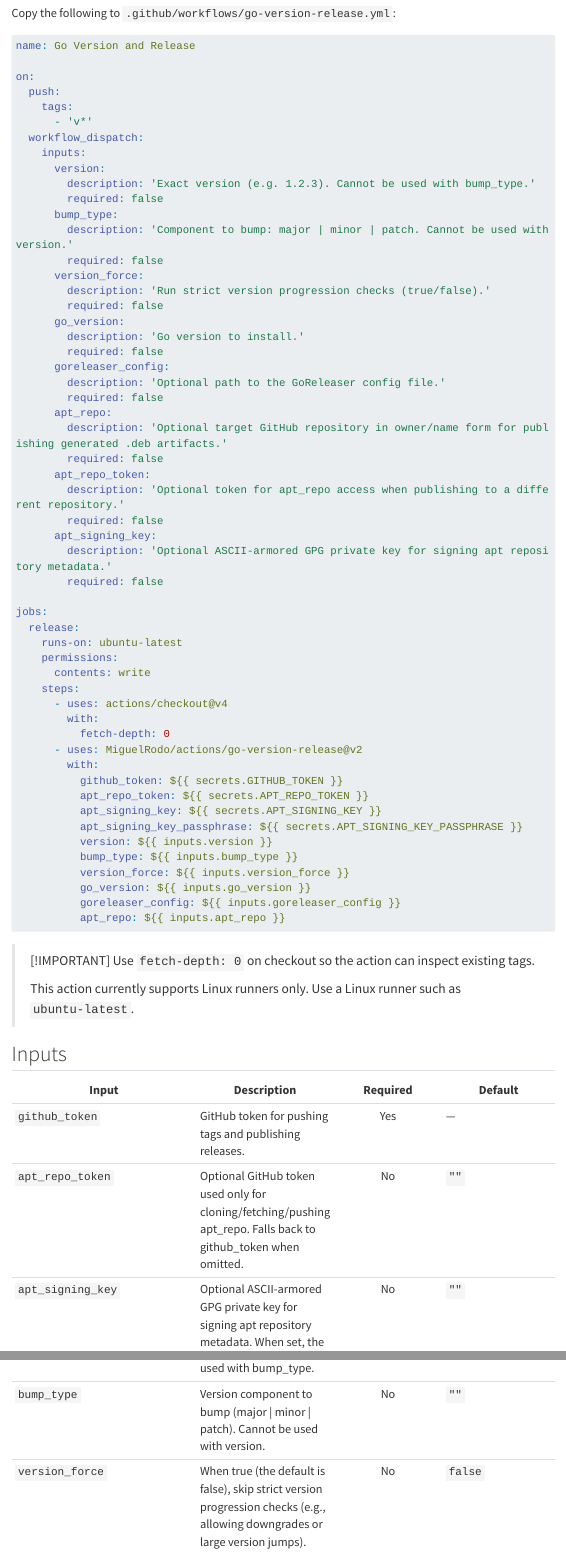
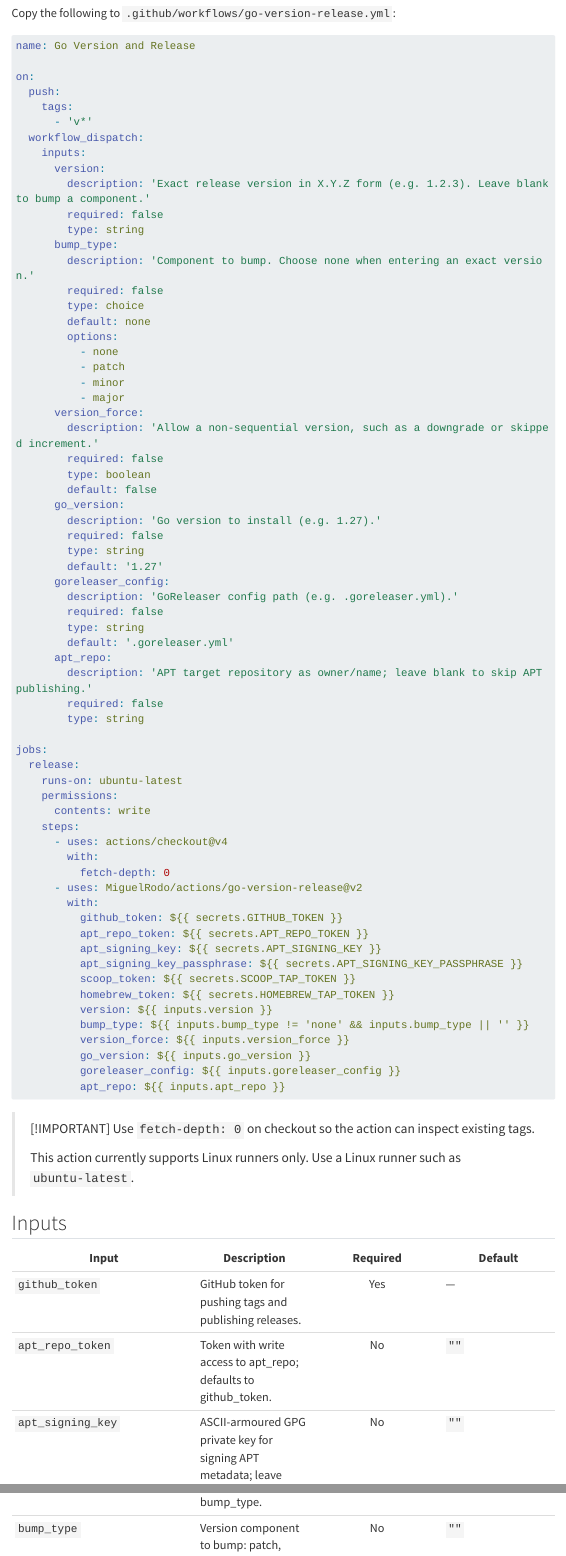
Before and after one commit to MiguelRodo/actions, a Quarto document (go-version-release.qmd): the page in a window 1100 px wide, from 270 px down, and a second part further down, joined at a grey line. Rendered offline with R 4.5, knitr and Pandoc in place of Quarto, with nearby package versions; menus at the side of the page are left out; long lines of code are wrapped.

Commit message:
Standardise user-facing action syntax

```diff
--- a/examples/prebuild-devcontainer.yml
+++ b/examples/prebuild-devcontainer.yml
@@ -43,7 +56,8 @@ jobs:
         with:
           github_token: ${{ secrets.GITHUB_TOKEN }}
           version: ${{ inputs.version }}
-          bump_type: ${{ inputs.bump_type }}
+          bump_type: ${{ inputs.bump_type != 'none' && inputs.bump_type || '' }}
+          version_force: ${{ inputs.version_force }}
           # Optional overrides:
           # target_branch: "main"
           # no_cache: "false"
--- a/examples/version-release.yml
+++ b/examples/version-release.yml
@@ -21,17 +21,32 @@ on:
   workflow_dispatch:
     inputs:
       version:
-        description: 'Exact version to set (e.g. 1.2.3). Cannot be used with bump_type.'
+        description: 'Exact release version in X.Y.Z form (e.g. 1.2.3). Leave blank to bump a component.'
         required: false
+        type: string
       bump_type:
-        description: 'Component to bump: major | minor | patch. Cannot be used with version.'
+        description: 'Component to bump. Choose none when entering an exact version.'
         required: false
+        type: choice
+        default: none
+        options:
+          - none
+          - patch
+          - minor
+          - major
+      version_force:
+        description: 'Allow a non-sequential version, such as a downgrade or skipped increment.'
+        required: false
+        type: boolean
+        default: false
       python_version:
-        description: 'Override: exact version for the Python package.'
+        description: 'Optional exact Python version in X.Y.Z form; overrides the release version.'
         required: false
+        type: string
       r_version:
-        description: 'Override: exact version for the R package.'
+        description: 'Optional exact R version in X.Y.Z form; overrides the release version.'
         required: false
+        type: string
 
 jobs:
   version-release:
@@ -51,7 +66,8 @@ jobs:
         with:
           github_token: ${{ secrets.GITHUB_TOKEN }}
           version: ${{ inputs.version }}
-          bump_type: ${{ inputs.bump_type }}
+          bump_type: ${{ inputs.bump_type != 'none' && inputs.bump_type || '' }}
+          version_force: ${{ inputs.version_force }}
           python_version: ${{ inputs.python_version }}
           r_version: ${{ inputs.r_version }}
 
--- a/go-version-release.qmd
+++ b/go-version-release.qmd
@@ -21,29 +21,38 @@ on:
   workflow_dispatch:
     inputs:
       version:
-        description: 'Exact version (e.g. 1.2.3). Cannot be used with bump_type.'
+        description: 'Exact release version in X.Y.Z form (e.g. 1.2.3). Leave blank to bump a component.'
         required: false
+        type: string
       bump_type:
-        description: 'Component to bump: major | minor | patch. Cannot be used with version.'
+        description: 'Component to bump. Choose none when entering an exact version.'
         required: false
+        type: choice
+        default: none
+        options:
+          - none
+          - patch
+          - minor
+          - major
       version_force:
-        description: 'Run strict version progression checks (true/false).'
+        description: 'Allow a non-sequential version, such as a downgrade or skipped increment.'
         required: false
+        type: boolean
+        default: false
       go_version:
-        description: 'Go version to install.'
+        description: 'Go version to install (e.g. 1.27).'
         required: false
+        type: string
+        default: '1.27'
       goreleaser_config:
-        description: 'Optional path to the GoReleaser config file.'
+        description: 'GoReleaser config path (e.g. .goreleaser.yml).'
         required: false
+        type: string
+        default: '.goreleaser.yml'
       apt_repo:
-        description: 'Optional target GitHub repository in owner/name form for publishing generated .deb artifacts.'
+        description: 'APT target repository as owner/name; leave blank to skip APT publishing.'
         required: false
-      apt_repo_token:
-        description: 'Optional token for apt_repo access when publishing to a different repository.'
-        required: false
-      apt_signing_key:
-        description: 'Optional ASCII-armored GPG private key for signing apt repository metadata.'
-        required: false
+        type: string
 
 jobs:
   release:
@@ -60,8 +69,10 @@ jobs:
           apt_repo_token: ${{ secrets.APT_REPO_TOKEN }}
           apt_signing_key: ${{ secrets.APT_SIGNING_KEY }}
           apt_signing_key_passphrase: ${{ secrets.APT_SIGNING_KEY_PASSPHRASE }}
+          scoop_token: ${{ secrets.SCOOP_TAP_TOKEN }}
+          homebrew_token: ${{ secrets.HOMEBREW_TAP_TOKEN }}
           version: ${{ inputs.version }}
-          bump_type: ${{ inputs.bump_type }}
+          bump_type: ${{ inputs.bump_type != 'none' && inputs.bump_type || '' }}
           version_force: ${{ inputs.version_force }}
           go_version: ${{ inputs.go_version }}
           goreleaser_config: ${{ inputs.goreleaser_config }}
@@ -80,5 +91,3 @@ jobs:
 | Input | Description | Required | Default |
 | --- | --- | :---: | --- |
 | `github_token` | GitHub token for pushing tags and publishing releases. | Yes | — |
-| `apt_repo_token` | Optional GitHub token used only for cloning/fetching/pushing apt_repo. Falls back to github_token when omitted. | No | `""` |
-| `apt_signing_key` | Optional ASCII-armored GPG private key for signing apt repository metadata. When set, the action imports the key and generates signed InRelease and Release.gpg files alongside the unsigned Release file. | No | `""` |
@@ -86,3 +94,2 @@ jobs:
-| `version` | Exact version to apply (e.g. 1.2.3). Cannot be used with bump_type. | No | `""` |
-| `bump_type` | Version component to bump (major \| minor \| patch). Cannot be used with version. | No | `""` |
-| `version_force` | When true (the default is false), skip strict version progression checks (e.g., allowing downgrades or large version jumps). | No | `false` |
+| `apt_repo_token` | Token with write access to apt_repo; defaults to github_token. | No | `""` |
+| `apt_signing_key` | ASCII-armoured GPG private key for signing APT metadata; leave blank for unsigned metadata. | No | `""` |
--- a/go-version-release/action.yml
+++ b/go-version-release/action.yml
@@ -13,49 +13,47 @@ inputs:
     description: "GitHub token for pushing tags and publishing releases."
     required: true
   apt_repo_token:
-    description: "Optional GitHub token used only for cloning/fetching/pushing apt_repo. Falls back to github_token when omitted."
+    description: "Token with write access to apt_repo; defaults to github_token."
     required: false
     default: ""
   apt_signing_key:
-    description: "Optional ASCII-armored GPG private key for signing apt repository metadata. When set, the action imports the key and generates signed InRelease and Release.gpg files alongside the unsigned Release file."
+    description: "ASCII-armoured GPG private key for signing APT metadata; leave blank for unsigned metadata."
     required: false
     default: ""
   apt_signing_key_passphrase:
-    description: "Optional passphrase for the apt_signing_key. When set, it is written to a secure temporary file and passed to GPG via --passphrase-file so passphrase-protected private keys can be used for signing."
+    description: "Passphrase for apt_signing_key; leave blank for an unencrypted key."
     required: false
     default: ""
   version:
-    description: "Exact version to apply (e.g. 1.2.3). Cannot be used with bump_type."
+    description: "Exact release version in X.Y.Z form (e.g. 1.2.3). Leave blank to use bump_type."
     required: false
     default: ""
   bump_type:
-    description: "Version component to bump (major | minor | patch). Cannot be used with version."
+    description: "Version component to bump: patch, minor, or major. Leave blank when version is set."
     required: false
     default: ""
   version_force:
-    description: >
-      When true (the default is false), skip strict version progression
-      checks (e.g., allowing downgrades or large version jumps).
+    description: "Set true to allow non-sequential versions (e.g. downgrades or skipped increments)."
     required: false
     default: "false"
   go_version:
-    description: "Go version to install with actions/setup-go."
+    description: "Go version to install (e.g. 1.27)."
     required: false
     default: "1.27"
   apt_repo:
-    description: "Optional target GitHub repository in owner/name form for publishing generated .deb artifacts as an apt repository."
+    description: "APT target repository as owner/name; leave blank to skip APT publishing."
     required: false
     default: ""
   goreleaser_config:
-    description: "Optional path to the GoReleaser config file."
+    description: "Path to the GoReleaser config file (e.g. .goreleaser.yml)."
     required: false
     default: ".goreleaser.yml"
   scoop_token:
-    description: "Optional token for pushing Scoop manifests to an external tap repository."
+    description: "Token for publishing Scoop manifests to an external repository."
     required: false
     default: ""
   homebrew_token:
-    description: "Optional token for pushing Homebrew formulas to an external tap repository."
+    description: "Token for publishing Homebrew formulae to an external repository."
     required: false
     default: ""
 outputs:
--- a/r-version-release/action.yml
+++ b/r-version-release/action.yml
@@ -11,24 +11,15 @@ inputs:
     description: "GitHub token for pushing tags and publishing releases."
     required: true
   version:
-    description: >
-      Exact version to set (e.g. v1.2.3).
-      Cannot be set together with bump_type.
-      Whitespace is ignored and case is insensitive.
+    description: "Exact release version in X.Y.Z form (e.g. 1.2.3). Leave blank to use bump_type."
     required: false
     default: ""
   bump_type:
-    description: >
-      Version component to bump (major | minor | patch).
-      Cannot be set together with version.
-      Whitespace is ignored and case is insensitive.
+    description: "Version component to bump: patch, minor, or major. Leave blank when version is set."
     required: false
     default: ""
   version_force:
-    description: >
-      When true (the default is false), skip strict version progression
-      checks (e.g., allowing downgrades or large version jumps).
-
+    description: "Set true to allow non-sequential versions (e.g. downgrades or skipped increments)."
     required: false
     default: "false"
 
--- a/rust-version-release/action.yml
+++ b/rust-version-release/action.yml
@@ -13,37 +13,35 @@ inputs:
     description: "GitHub token for pushing tags and publishing releases."
     required: true
   apt_repo_token:
-    description: "Optional GitHub token used only for cloning/fetching/pushing apt_repo. Falls back to github_token when omitted."
+    description: "Token with write access to apt_repo; defaults to github_token."
     required: false
     default: ""
   apt_signing_key:
-    description: "Optional ASCII-armored GPG private key for signing apt repository metadata. When set, the action imports the key and generates signed InRelease and Release.gpg files alongside the unsigned Release file."
+    description: "ASCII-armoured GPG private key for signing APT metadata; leave blank for unsigned metadata."
     required: false
     default: ""
   apt_signing_key_passphrase:
-    description: "Optional passphrase for the apt_signing_key. When set, it is written to a secure temporary file and passed to GPG via --passphrase-file so passphrase-protected private keys can be used for signing."
+    description: "Passphrase for apt_signing_key; leave blank for an unencrypted key."
     required: false
     default: ""
   version:
-    description: "Exact version to apply (e.g. 1.2.3). Cannot be used with bump_type."
+    description: "Exact release version in X.Y.Z form (e.g. 1.2.3). Leave blank to use bump_type."
     required: false
     default: ""
   bump_type:
-    description: "Version component to bump (major | minor | patch). Cannot be used with version."
+    description: "Version component to bump: patch, minor, or major. Leave blank when version is set."
     required: false
     default: ""
   version_force:
-    description: >
-      When true (the default is false), skip strict version progression
-      checks (e.g., allowing downgrades or large version jumps).
+    description: "Set true to allow non-sequential versions (e.g. downgrades or skipped increments)."
     required: false
     default: "false"
   rust_version:
-    description: "Rust version to install with actions/setup-rust."
+    description: "Rust toolchain to install (e.g. stable or 1.80.0)."
     required: false
     default: "stable"
   apt_repo:
-    description: "Optional target GitHub repository in owner/name form for publishing generated .deb artifacts as an apt repository."
+    description: "APT target repository as owner/name; leave blank to skip APT publishing."
     required: false
     default: ""
 outputs:
--- a/version-release/action.yml
+++ b/version-release/action.yml
@@ -15,30 +15,24 @@ inputs:
     required: true
   version:
     description: >
-      Exact version to apply to all packages (e.g. 1.2.3).
-      Overridden per-package by python_version or r_version.
-      Cannot be set together with bump_type.
+      Exact release version in X.Y.Z form (e.g. 1.2.3). Leave blank to use
+      bump_type. Overridden per package by python_version or r_version.
     required: false
     default: ""
   bump_type:
-    description: >
-      Version component to bump (major | minor | patch).
-      The new version is derived by bumping the most recent semver git tag.
-      Cannot be set together with version.
+    description: "Version component to bump: patch, minor, or major. Leave blank when version is set."
     required: false
     default: ""
   python_version:
-    description: "Override: exact version to set for the Python package (e.g. 1.2.3)."
+    description: "Optional exact Python version in X.Y.Z form; overrides version."
     required: false
     default: ""
   r_version:
-    description: "Override: exact version to set for the R package (e.g. 1.2.3)."
+    description: "Optional exact R version in X.Y.Z form; overrides version."
     required: false
     default: ""
   version_force:
-    description: >
-      When true (the default is false), skip strict version progression
-      checks (e.g., allowing downgrades or large version jumps).
+    description: "Set true to allow non-sequential versions (e.g. downgrades or skipped increments)."
     required: false
     default: "false"
 
```
Also changed, not shown: apt-repo-prune.qmd (+12 -2 lines), r-version-release.qmd (+17 -8 lines), rust-version-release.qmd (+30 -23 lines), version-release.qmd (+5 -5 lines), apt-repo-prune/README.md, go-version-release/README.md, r-version-release/README.md, rust-version-release/README.md, version-release/README.md, examples/prebuild-devcontainer.yml (17 more changed lines), examples/version-release.yml (2 more changed lines), go-version-release.qmd (20 more changed lines), 1 other file.
